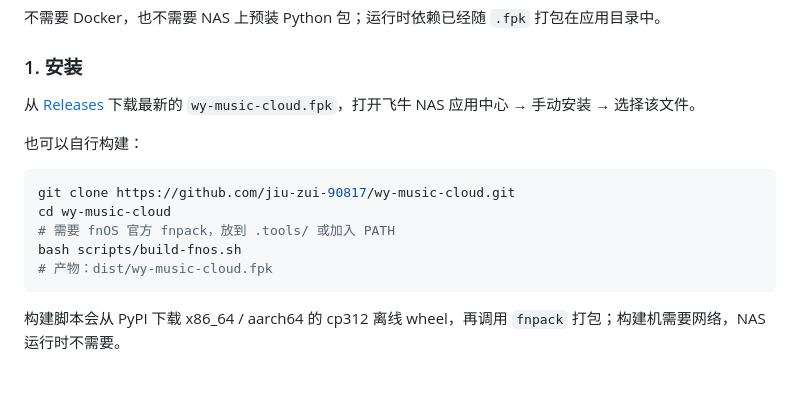
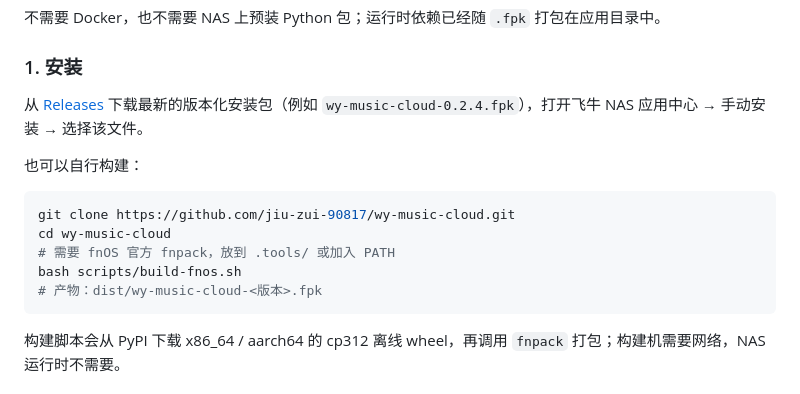
Before and after one commit to jiu-zui-90817/ncm-cloud-sync, a Markdown page: README.md, the part around one of its changes. Drawn GitHub-style.

````diff
--- a/README.md
+++ b/README.md
@@ -60,7 +60,7 @@
 
 ### 1. 安装
 
-从 [Releases](https://github.com/jiu-zui-90817/wy-music-cloud/releases) 下载最新的 `wy-music-cloud.fpk`，打开飞牛 NAS 应用中心 → 手动安装 → 选择该文件。
+从 [Releases](https://github.com/jiu-zui-90817/wy-music-cloud/releases) 下载最新的版本化安装包（例如 `wy-music-cloud-0.2.4.fpk`），打开飞牛 NAS 应用中心 → 手动安装 → 选择该文件。
 
 也可以自行构建：
 
@@ -69,7 +69,7 @@ git clone https://github.com/jiu-zui-90817/wy-music-cloud.git
 cd wy-music-cloud
 # 需要 fnOS 官方 fnpack，放到 .tools/ 或加入 PATH
 bash scripts/build-fnos.sh
-# 产物：dist/wy-music-cloud.fpk
+# 产物：dist/wy-music-cloud-<版本>.fpk
 ```
 
 构建脚本会从 PyPI 下载 x86_64 / aarch64 的 cp312 离线 wheel，再调用 `fnpack` 打包；构建机需要网络，NAS 运行时不需要。
````
Also changed, not shown: other parts of README.md (+8 -4 lines), docs/fnos-deployment.md (+10 -6 lines), docs/images/webui.png, 13 other files.
